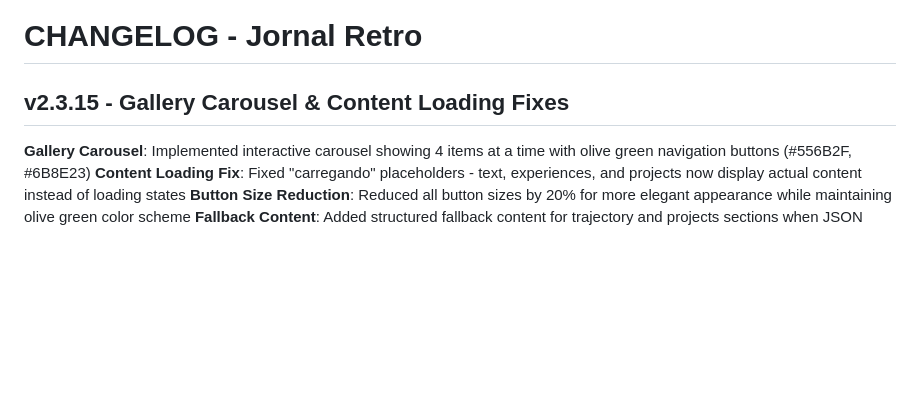
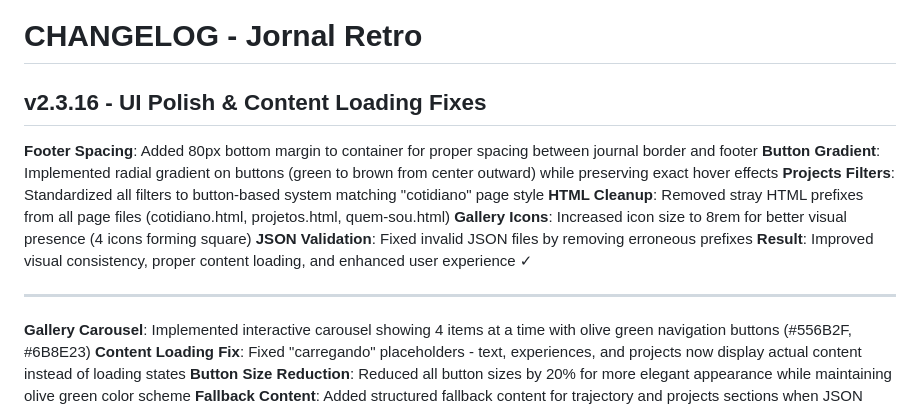
Before and after one commit to lorissette13/jornal_retro, a Markdown page: CHANGELOG.md, the part around the change. Rendered like a GitHub page; blank space fills up the shorter version.

Commit message:
Atualiza CHANGELOG v2.3.16

```diff
--- a/CHANGELOG.md
+++ b/CHANGELOG.md
@@ -1,6 +1,16 @@
 # CHANGELOG - Jornal Retro
 
-## v2.3.15 - Gallery Carousel & Content Loading Fixes
+## v2.3.16 - UI Polish & Content Loading Fixes
+
+**Footer Spacing**: Added 80px bottom margin to container for proper spacing between journal border and footer
+**Button Gradient**: Implemented radial gradient on buttons (green to brown from center outward) while preserving exact hover effects
+**Projects Filters**: Standardized all filters to button-based system matching "cotidiano" page style
+**HTML Cleanup**: Removed stray HTML prefixes from all page files (cotidiano.html, projetos.html, quem-sou.html)
+**Gallery Icons**: Increased icon size to 8rem for better visual presence (4 icons forming square)
+**JSON Validation**: Fixed invalid JSON files by removing erroneous prefixes
+**Result**: Improved visual consistency, proper content loading, and enhanced user experience ✓
+
+---
 
 **Gallery Carousel**: Implemented interactive carousel showing 4 items at a time with olive green navigation buttons (#556B2F, #6B8E23)
 **Content Loading Fix**: Fixed "carregando" placeholders - text, experiences, and projects now display actual content instead of loading states
```
